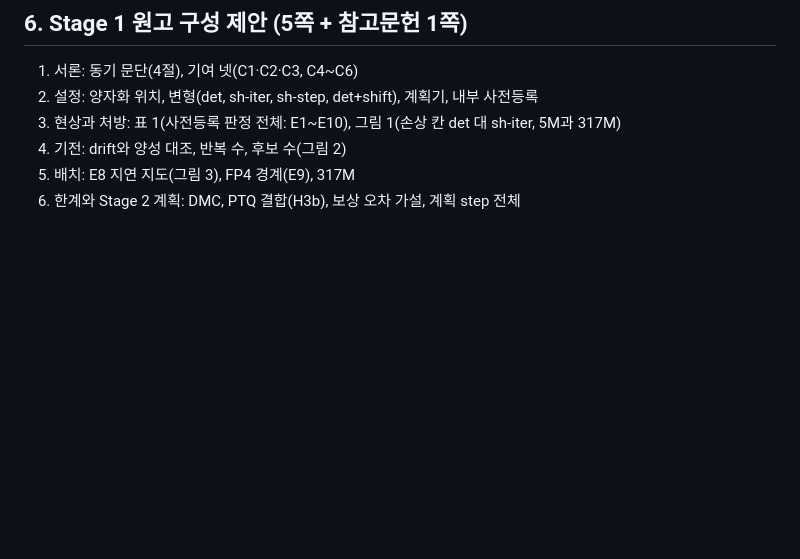
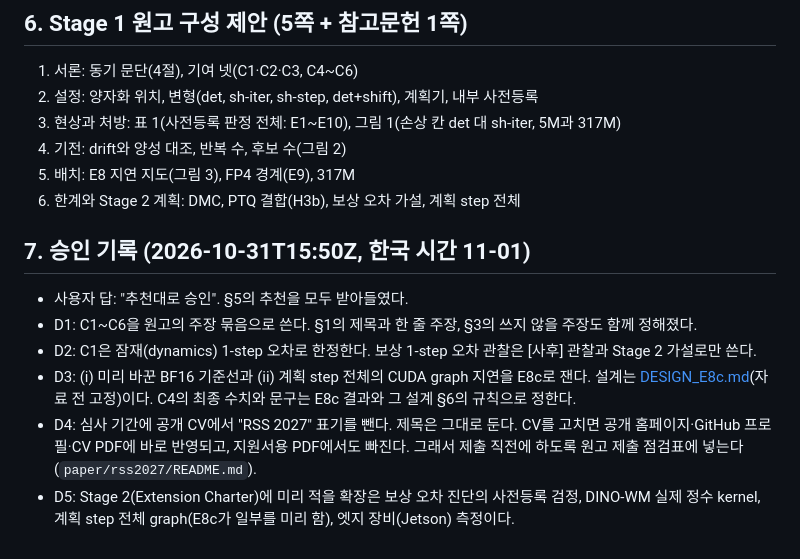
Before and after one commit to thddydgnl/dithered-world-models, a Markdown page: rss_ext/CLAIMS_rss.md, the part around the change. Rendered like a GitHub page; blank space fills up the shorter version.

Commit message:
Record claim approval and pre-register E8c (pre-cast BF16, full-step CUDA graph)
Co-Authored-By: Claude Opus 5.5 <noreply@anthropic.com>

```diff
--- a/rss_ext/CLAIMS_rss.md
+++ b/rss_ext/CLAIMS_rss.md
@@ -93,3 +93,11 @@
 4. 기전: drift와 양성 대조, 반복 수, 후보 수(그림 2)
 5. 배치: E8 지연 지도(그림 3), FP4 경계(E9), 317M
 6. 한계와 Stage 2 계획: DMC, PTQ 결합(H3b), 보상 오차 가설, 계획 step 전체
+
+## 7. 승인 기록 (2026-10-31T15:50Z, 한국 시간 11-01)
+- 사용자 답: "추천대로 승인". §5의 추천을 모두 받아들였다.
+- D1: C1~C6을 원고의 주장 묶음으로 쓴다. §1의 제목과 한 줄 주장, §3의 쓰지 않을 주장도 함께 정해졌다.
+- D2: C1은 잠재(dynamics) 1-step 오차로 한정한다. 보상 1-step 오차 관찰은 [사후] 관찰과 Stage 2 가설로만 쓴다.
+- D3: (i) 미리 바꾼 BF16 기준선과 (ii) 계획 step 전체의 CUDA graph 지연을 E8c로 잰다. 설계는 [DESIGN_E8c.md](DESIGN_E8c.md)(자료 전 고정)이다. C4의 최종 수치와 문구는 E8c 결과와 그 설계 §6의 규칙으로 정한다.
+- D4: 심사 기간에 공개 CV에서 "RSS 2027" 표기를 뺀다. 제목은 그대로 둔다. CV를 고치면 공개 홈페이지·GitHub 프로필·CV PDF에 바로 반영되고, 지원서용 PDF에서도 빠진다. 그래서 제출 직전에 하도록 원고 제출 점검표에 넣는다(`paper/rss2027/README.md`).
+- D5: Stage 2(Extension Charter)에 미리 적을 확장은 보상 오차 진단의 사전등록 검정, DINO-WM 실제 정수 kernel, 계획 step 전체 graph(E8c가 일부를 미리 함), 엣지 장비(Jetson) 측정이다.
```
Also changed, not shown: rss_ext/DESIGN_E8c.md (added, +75 -0 lines), rss_ext/LOG.md (+2 -0 lines).
